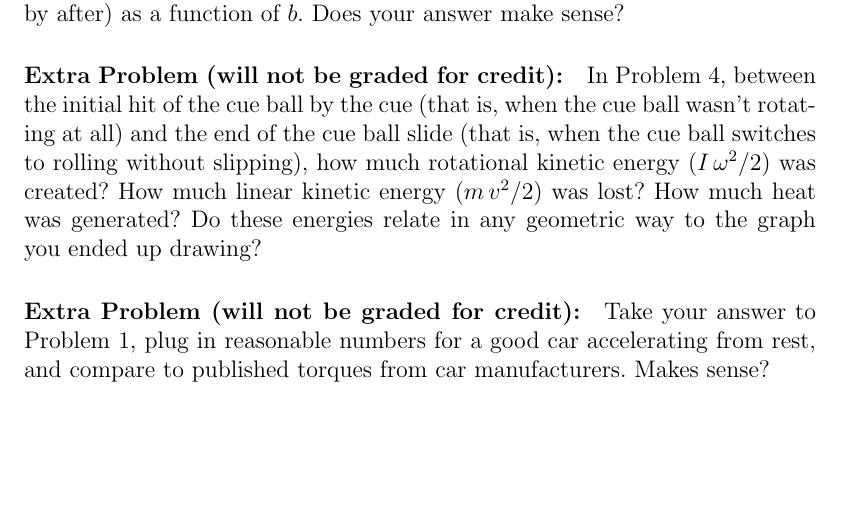
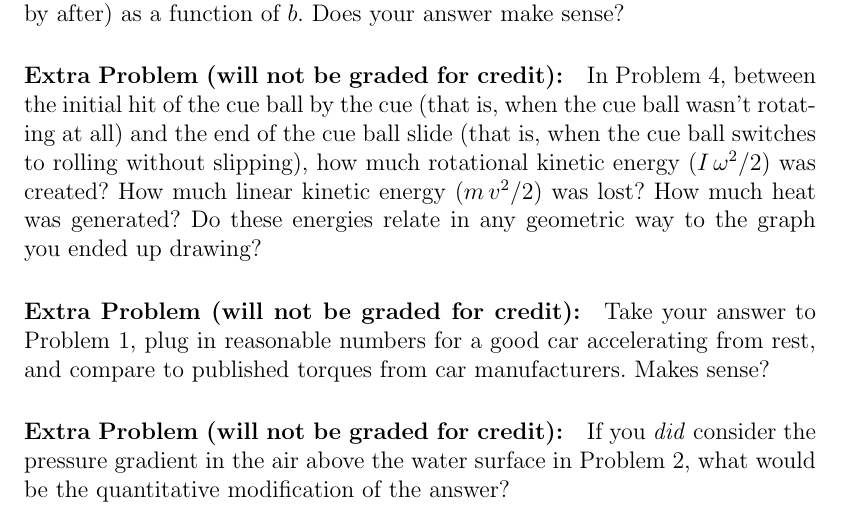
Before and after one commit to davidwhogg/Physics1, a LaTeX document (tex/physics1_ps10.tex): part of page 2 of 2, cut so that both start at the same text, the shorter picture padded with empty space. Compiled offline with pdfLaTeX.

Commit message:
more 2025

```diff
--- a/tex/physics1_ps10.tex
+++ b/tex/physics1_ps10.tex
@@ -104,5 +104,9 @@ Take your answer to \problemname~\ref{cartorque}, plug in reasonable
 numbers for a good car accelerating from rest, and compare to
 published torques from car manufacturers. Makes sense?
 
+\paragraph{Extra Problem (will not be graded for credit):}%
+If you \emph{did} consider the pressure gradient in the air above the
+water surface in \problemname~\ref{icecube}, what would be the
+quantitative modification of the answer?
 
 \end{document}
```
Also changed, not shown: tex/physics1_ps10.tex (2 more changed lines).
